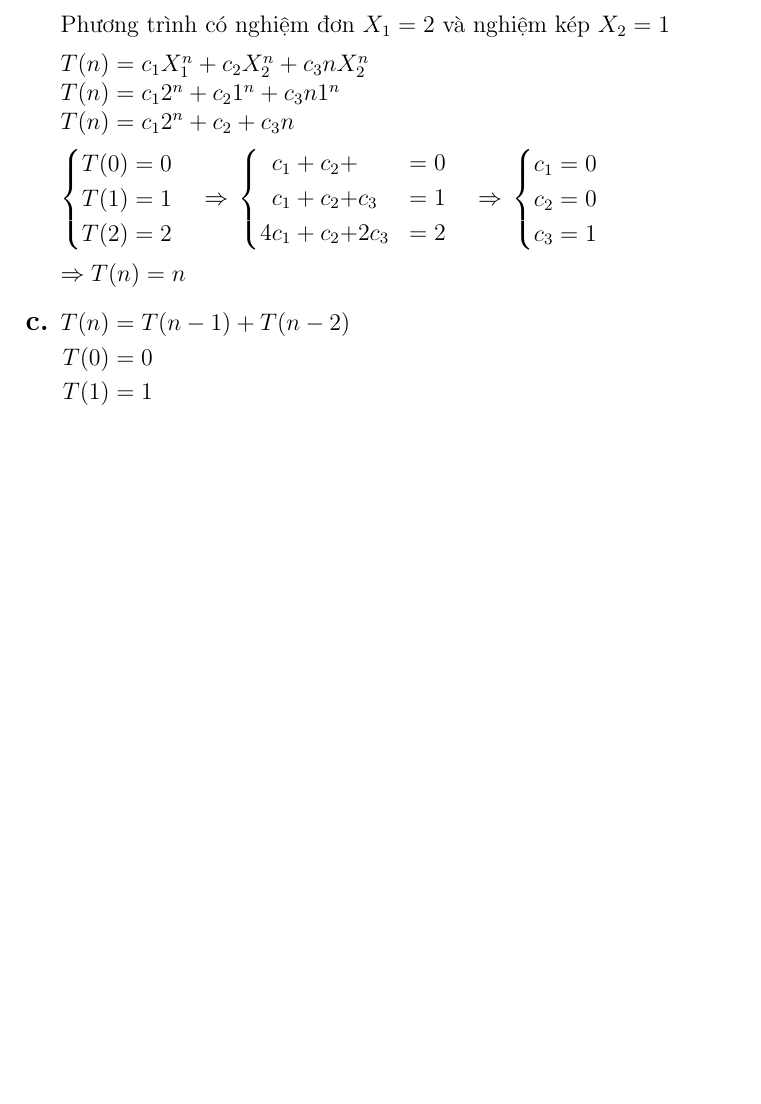
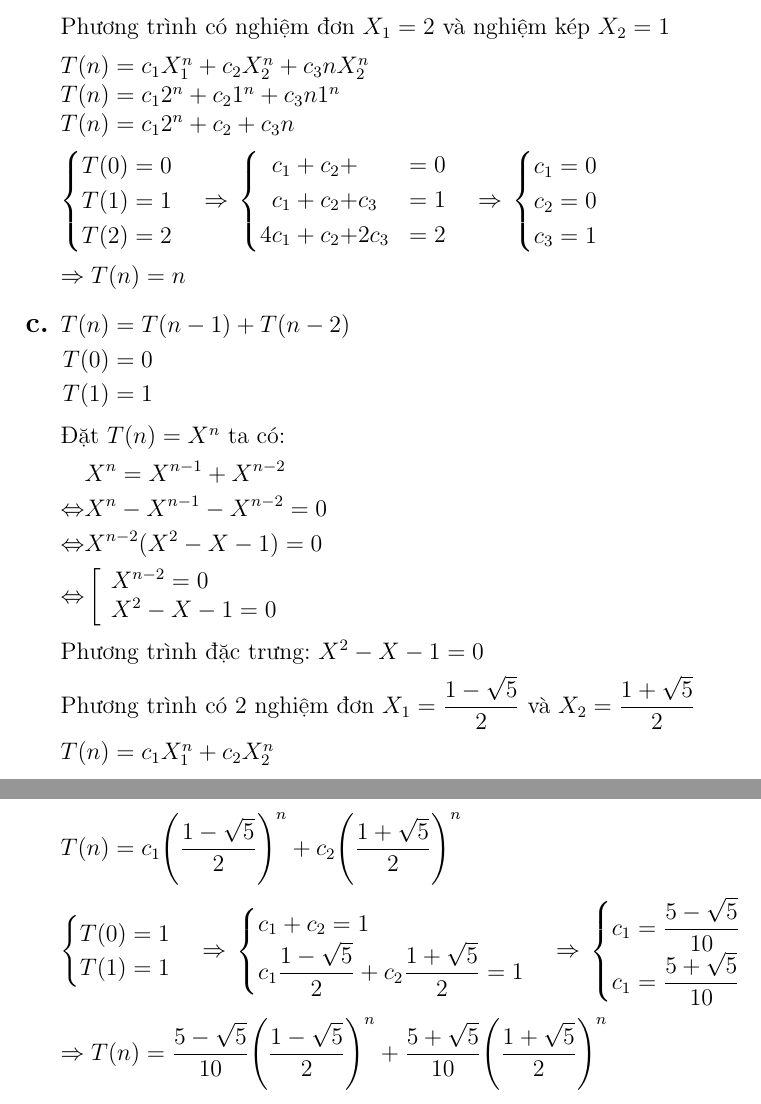
Before and after one commit to Schiffer116/daa, a LaTeX problem sheet (hw2/hw2.tex): part of page 11 of 11 before the commit and two parts of pages 11 and 12 of 12 after it, the two joined at a grey line, cut so that both start at the same text, the shorter picture padded with empty space. Compiled offline with pdfLaTeX.

Commit message:
add: 3.c

```diff
--- a/hw2/hw2.tex
+++ b/hw2/hw2.tex
@@ -472,6 +472,45 @@ $ \begin{aligned}
             T(1) &= 1
     \end{aligned} $
 
+        Đặt $ T(n) = X^n $ ta có:
+
+        $ \begin{aligned}
+            & X^n = X^{n - 1} + X^{n - 2} \\
+            \Leftrightarrow & X^n - X^{n - 1} - X^{n - 2} = 0 \\
+            \Leftrightarrow & X^{n - 2}(X^2 - X - 1) = 0 \\
+            \Leftrightarrow & \left[
+            \begin{array}{ll}
+                X^{n - 2} = 0 \\
+                X^2 - X - 1 = 0 \\
+            \end{array}
+            \right .
+        \end{aligned} $
+
+        Phương trình đặc trưng: $ X^2 - X - 1  = 0 $
+
+        Phương trình có 2 nghiệm đơn $ X_1 = \dfrac{1 - \sqrt{5}}{2} $ và $ X_2 = \dfrac{1 + \sqrt{5}}{2}  $
+
+        $ T(n) = c_1X_1^n + c_2X_2^n $
+
+        $ T(n) = c_1 {\left(\dfrac{1 - \sqrt{5}}{2}\right)}^n + c_2 {\left(\dfrac{1 + \sqrt{5}}{2}\right)}^n $
+
+        $ \begin{cases}
+            T(0) = 1 \\
+            T(1) = 1
+        \end{cases}
+        \Rightarrow{}
+        \begin{cases}
+            c_1 + c_2 = 1 \\
+            c_1 \dfrac{1 - \sqrt{5}}{2} + c_2 \dfrac{1 + \sqrt{5}}{2} = 1 \\
+        \end{cases}
+        \Rightarrow{}
+        \begin{cases}
+            c_1 = \dfrac{5 - \sqrt{5}}{10} \\
+            c_1 = \dfrac{5 + \sqrt{5}}{10}
+        \end{cases} $
+
+        $ \Rightarrow T(n) = \dfrac{5 - \sqrt{5}}{10} {\left(\dfrac{1 - \sqrt{5}}{2}\right)}^n + \dfrac{5 + \sqrt{5}}{10} {\left(\dfrac{1 + \sqrt{5}}{2}\right)}^n  $
+
 \end{enumerate}
 
 \end{document}
```
